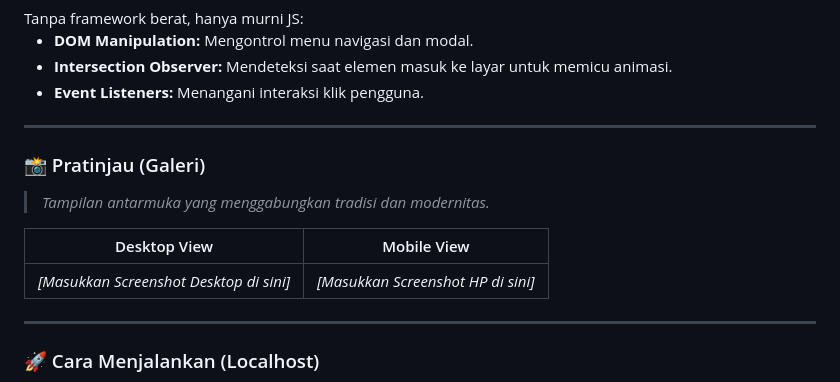
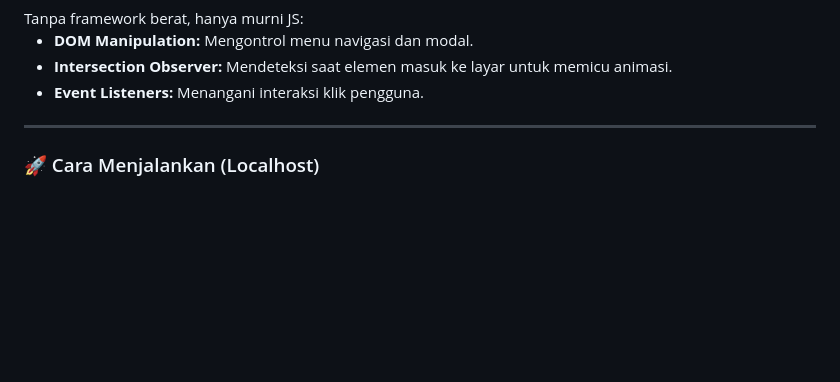
Before and after one commit to excelyno/web-islam, a Markdown page: README.md, the part around the change. Rendered like a GitHub page; folded sections open; blank space fills up the shorter version.

```diff
--- a/README.md
+++ b/README.md
@@ -91,15 +91,6 @@ Tanpa framework berat, hanya murni JS:
 </ul>
 </details>
 
----
-
-### 📸 Pratinjau (Galeri)
-
-> *Tampilan antarmuka yang menggabungkan tradisi dan modernitas.*
-
-| Desktop View | Mobile View |
-| :---: | :---: |
-| *[Masukkan Screenshot Desktop di sini]* | *[Masukkan Screenshot HP di sini]* |
 
 ---
 
```
